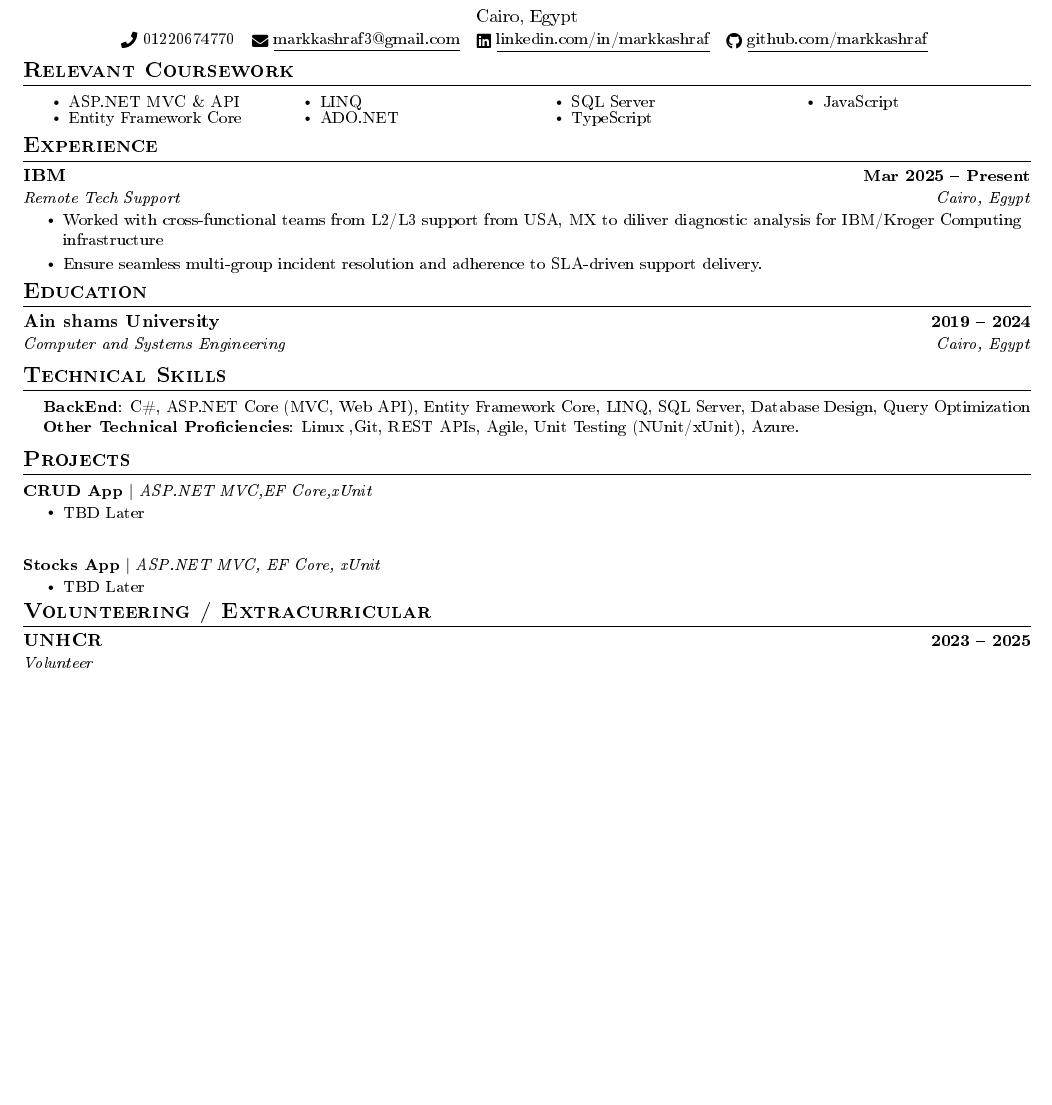
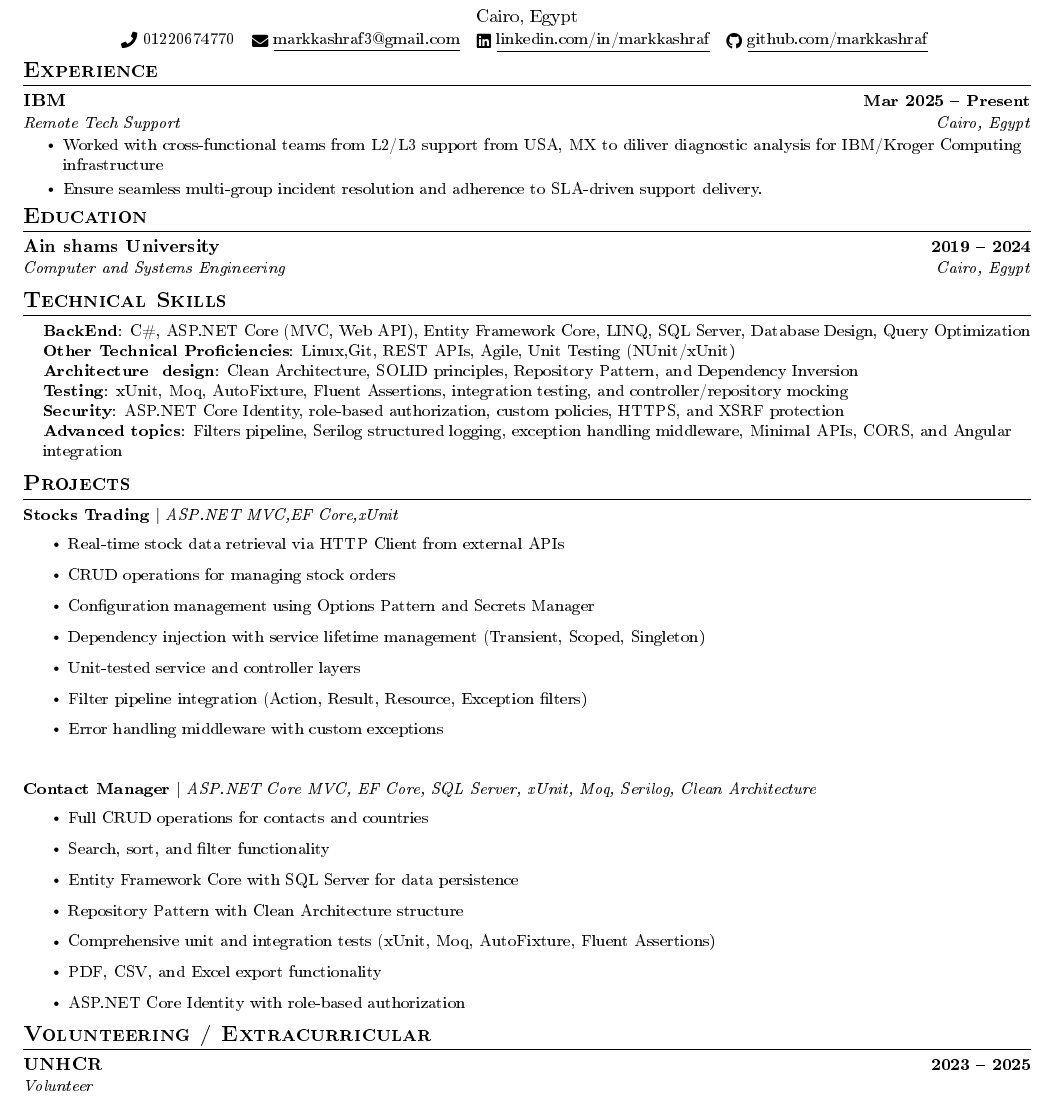
Before and after one commit to markkashraf/MyCV, a LaTeX CV (MyCV.tex): part of the page, cut so that both start at the same text, the shorter picture padded with empty space. The pictures show the PDF file MyCV.pdf that the author committed with the source.

Commit message:
update 1 after creating 2 projects

```diff
--- a/MyCV.tex
+++ b/MyCV.tex
@@ -122,14 +122,3 @@
 
 
 
-%------RELEVANT COURSEWORK-------
-\section{Relevant Coursework}
-%\resumeSubHeadingListStart
-\begin{multicols}{4}
-  \begin{itemize}[itemsep=-5pt, parsep=3pt]
-    \item\small ASP.NET MVC \& API
-    \item Entity Framework Core
-    \item LINQ
-    \item ADO.NET
-    \item SQL Server
-    \item TypeScript
@@ -167,8 +166,18 @@
  \begin{itemize}[leftmargin=0.15in, label={}]
     \small{\item{
      \textbf{BackEnd}{: C\#, ASP.NET Core (MVC, Web API), Entity Framework Core, LINQ, SQL Server, Database Design, Query Optimization } \\
-     \textbf{Other Technical Proficiencies}{: Linux ,Git, REST APIs, Agile, Unit Testing (NUnit/xUnit), Azure.} \\
+     \textbf{Other Technical Proficiencies}{: Linux,Git, REST APIs, Agile, Unit Testing (NUnit/xUnit)} \\
     }}
+
+    \textbf{Architecture & design}{:  Clean Architecture, SOLID principles, Repository Pattern, and Dependency Inversion} \\
+   \textbf{Testing}{: xUnit, Moq, AutoFixture, Fluent Assertions, integration testing, and controller/repository mocking} \\
+    % \textbf{Web API}{: RESTful APIs, Swagger/OpenAPI, content negotiation, API versioning, JWT authentication, and refresh tokens}
+    \textbf{Security}{: ASP.NET Core Identity, role-based authorization, custom policies, HTTPS, and XSRF protection} \\
+    \textbf{Advanced topics}{: Filters pipeline, Serilog structured logging, exception handling middleware, Minimal APIs, CORS, and Angular integration}
+  \end{itemize}  \\
+
+
+
  \end{itemize}
  \vspace{-16pt}
 %-----------PROJECTS-----------
@@ -176,21 +185,32 @@
     \vspace{-5pt}
     \resumeSubHeadingListStart
       \resumeProjectHeading
-        {\textbf{CRUD App} $|$ \emph{ASP.NET MVC,EF Core,xUnit}}{}
+        {\textbf{Stocks Trading} $|$ \emph{ASP.NET MVC,EF Core,xUnit}}{}
           \resumeItemListStart
-            \resumeItem{TBD Later}
+                  \resumeItem{ Real-time stock data retrieval via HTTP Client from external APIs}
+                \resumeItem{ CRUD operations for managing stock orders}
+                \resumeItem{Configuration management using Options Pattern and Secrets Manager}
+                \resumeItem{Dependency injection with service lifetime management (Transient, Scoped, Singleton)}
+                \resumeItem{Unit-tested service and controller layers}
+                \resumeItem{Filter pipeline integration (Action, Result, Resource, Exception filters)}
+                 \resumeItem{Error handling middleware with custom exceptions}
           \resumeItemListEnd
 
         \resumeProjectHeading
-        {\textbf{Stocks App} $|$ \emph{ASP.NET MVC, EF Core, xUnit}}{}
+        {\textbf{Contact Manager} $|$ \emph{ASP.NET Core MVC, EF Core, SQL Server, xUnit, Moq, Serilog, Clean
+            Architecture}}{}
           \resumeItemListStart
-            \resumeItem{TBD Later}
+            \resumeItem{ Full CRUD operations for contacts and countries}
+            \resumeItem{ Search, sort, and filter functionality}
+            \resumeItem{ Entity Framework Core with SQL Server for data persistence}
+            \resumeItem{ Repository Pattern with Clean Architecture structure }
+            \resumeItem{Comprehensive unit and integration tests (xUnit, Moq, AutoFixture, Fluent Assertions)}
+            \resumeItem{ PDF, CSV, and Excel export functionality}
+            \resumeItem{ ASP.NET Core Identity with role-based authorization}
           \resumeItemListEnd
           \vspace{-13pt}
     \resumeSubHeadingListEnd
 \vspace{-5pt}
-
-
 
 %-----------INVOLVEMENT---------------
 \section{Volunteering / Extracurricular}
```
Also changed, not shown: MyCV.pdf, MyCV.tex (22 more changed lines), 6 other files.
